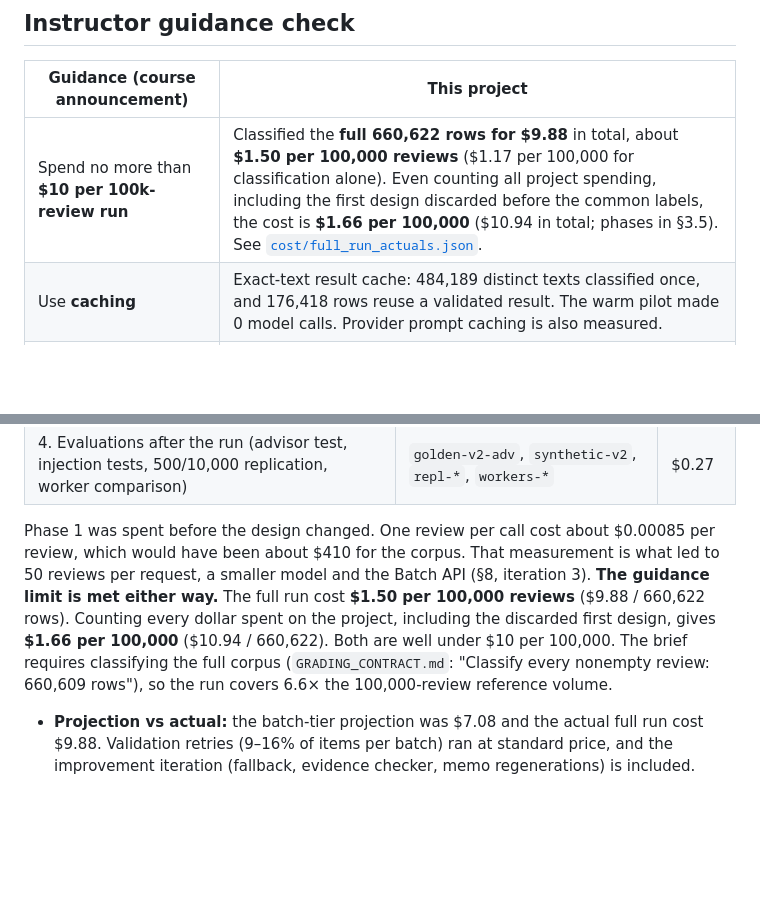
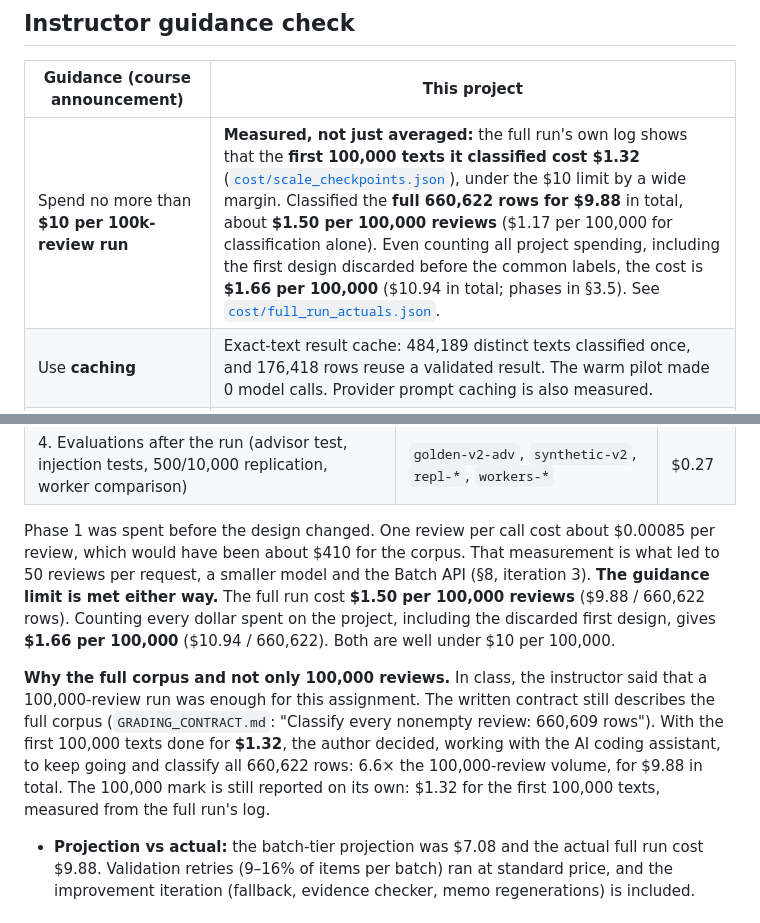
Before and after one commit to luizaleiteteixeira/spotify-insight-pipeline, a Markdown page: README.md, 2 parts joined by grey strips. Rendered like a GitHub page; blank space fills up the shorter version.

Commit message:
README: measured cost of the first 100k texts ($1.32) and why the full corpus was run
Co-Authored-By: Claude Opus 5.5 <noreply@anthropic.com>

```diff
--- a/README.md
+++ b/README.md
@@ -26,7 +26,7 @@
 
 | Guidance (course announcement) | This project |
 |---|---|
-| Spend no more than **$10 per 100k-review run** | Classified the **full 660,622 rows for $9.88** in total, about **$1.50 per 100,000 reviews** ($1.17 per 100,000 for classification alone). Even counting all project spending, including the first design discarded before the common labels, the cost is **$1.66 per 100,000** ($10.94 in total; phases in §3.5). See [`cost/full_run_actuals.json`](cost/full_run_actuals.json). |
+| Spend no more than **$10 per 100k-review run** | **Measured, not just averaged:** the full run's own log shows that the **first 100,000 texts it classified cost $1.32** ([`cost/scale_checkpoints.json`](cost/scale_checkpoints.json)), under the $10 limit by a wide margin. Classified the **full 660,622 rows for $9.88** in total, about **$1.50 per 100,000 reviews** ($1.17 per 100,000 for classification alone). Even counting all project spending, including the first design discarded before the common labels, the cost is **$1.66 per 100,000** ($10.94 in total; phases in §3.5). See [`cost/full_run_actuals.json`](cost/full_run_actuals.json). |
 | Use **caching** | Exact-text result cache: 484,189 distinct texts classified once, and 176,418 rows reuse a validated result. The warm pilot made 0 model calls. Provider prompt caching is also measured. |
 | Use **batching** | 50 reviews per request (the course maximum), plus the OpenAI **Batch API** at 50% price for the bulk run |
 | Use **parallelizing** | parallel workers and 4 Batch API jobs in flight; validation retries on 8 parallel workers. **Measured** on the same 500 reviews from an empty cache: 1 worker 118.9 s, 2 workers 58.3 s (2.0×), 4 workers 35.7 s (3.3×), at the same cost ([`cost/worker_comparison.json`](cost/worker_comparison.json)). Each parallel call reserves its worst-case cost before dispatch, so workers cannot jointly overshoot the cap (§3.6). |
@@ -152,7 +152,9 @@ Caveat: 50 cases is a diagnostic sample. A single case moves topic accuracy by 2
 | 3. Full run on all 660,622 rows, including the fallback, verification, grouping, memo and improvement iteration | `full` | $9.88 |
 | 4. Evaluations after the run (advisor test, injection tests, 500/10,000 replication, worker comparison) | `golden-v2-adv`, `synthetic-v2`, `repl-*`, `workers-*` | $0.27 |
 
-  Phase 1 was spent before the design changed. One review per call cost about $0.00085 per review, which would have been about $410 for the corpus. That measurement is what led to 50 reviews per request, a smaller model and the Batch API (§8, iteration 3). **The guidance limit is met either way.** The full run cost **$1.50 per 100,000 reviews** ($9.88 / 660,622 rows). Counting every dollar spent on the project, including the discarded first design, gives **$1.66 per 100,000** ($10.94 / 660,622). Both are well under $10 per 100,000. The brief requires classifying the full corpus (`GRADING_CONTRACT.md`: "Classify every nonempty review: 660,609 rows"), so the run covers 6.6× the 100,000-review reference volume.
+  Phase 1 was spent before the design changed. One review per call cost about $0.00085 per review, which would have been about $410 for the corpus. That measurement is what led to 50 reviews per request, a smaller model and the Batch API (§8, iteration 3). **The guidance limit is met either way.** The full run cost **$1.50 per 100,000 reviews** ($9.88 / 660,622 rows). Counting every dollar spent on the project, including the discarded first design, gives **$1.66 per 100,000** ($10.94 / 660,622). Both are well under $10 per 100,000.
+
+  **Why the full corpus and not only 100,000 reviews.** In class, the instructor said that a 100,000-review run was enough for this assignment. The written contract still describes the full corpus (`GRADING_CONTRACT.md`: "Classify every nonempty review: 660,609 rows"). With the first 100,000 texts done for **$1.32**, the author decided, working with the AI coding assistant, to keep going and classify all 660,622 rows: 6.6× the 100,000-review volume, for $9.88 in total. The 100,000 mark is still reported on its own: $1.32 for the first 100,000 texts, measured from the full run's log.
 - **Projection vs actual:** the batch-tier projection was $7.08 and the actual full run cost $9.88. Validation retries (9–16% of items per batch) ran at standard price, and the improvement iteration (fallback, evidence checker, memo regenerations) is included.
 
 ### 3.6 Retry, spending and recovery controls, and a clean-environment test
```
